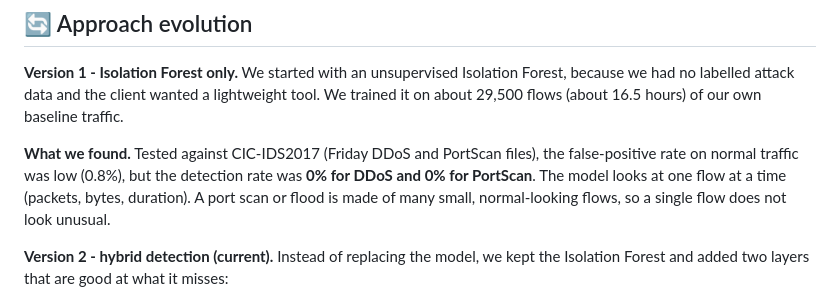
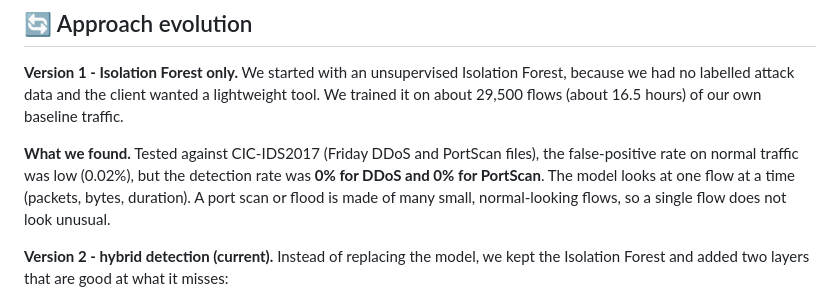
Before and after one commit to wyhannnnn423/ICT30016-ICT-Innovation-Project, a Markdown page: campus-ids/README.md, the part around the change. GitHub-like rendering.

```diff
--- a/campus-ids/README.md
+++ b/campus-ids/README.md
@@ -29,7 +29,7 @@ The dashboard can filter by layer, shows a counter per layer, and exports the sh
 
 **Version 1 - Isolation Forest only.** We started with an unsupervised Isolation Forest, because we had no labelled attack data and the client wanted a lightweight tool. We trained it on about 29,500 flows (about 16.5 hours) of our own baseline traffic.
 
-**What we found.** Tested against CIC-IDS2017 (Friday DDoS and PortScan files), the false-positive rate on normal traffic was low (0.8%), but the detection rate was **0% for DDoS and 0% for PortScan**. The model looks at one flow at a time (packets, bytes, duration). A port scan or flood is made of many small, normal-looking flows, so a single flow does not look unusual.
+**What we found.** Tested against CIC-IDS2017 (Friday DDoS and PortScan files), the false-positive rate on normal traffic was low (0.02%), but the detection rate was **0% for DDoS and 0% for PortScan**. The model looks at one flow at a time (packets, bytes, duration). A port scan or flood is made of many small, normal-looking flows, so a single flow does not look unusual.
 
 **Version 2 - hybrid detection (current).** Instead of replacing the model, we kept the Isolation Forest and added two layers that are good at what it misses:
 - the **Rule layer**: Suricata already matches known patterns, so we only added two small rules;
```
